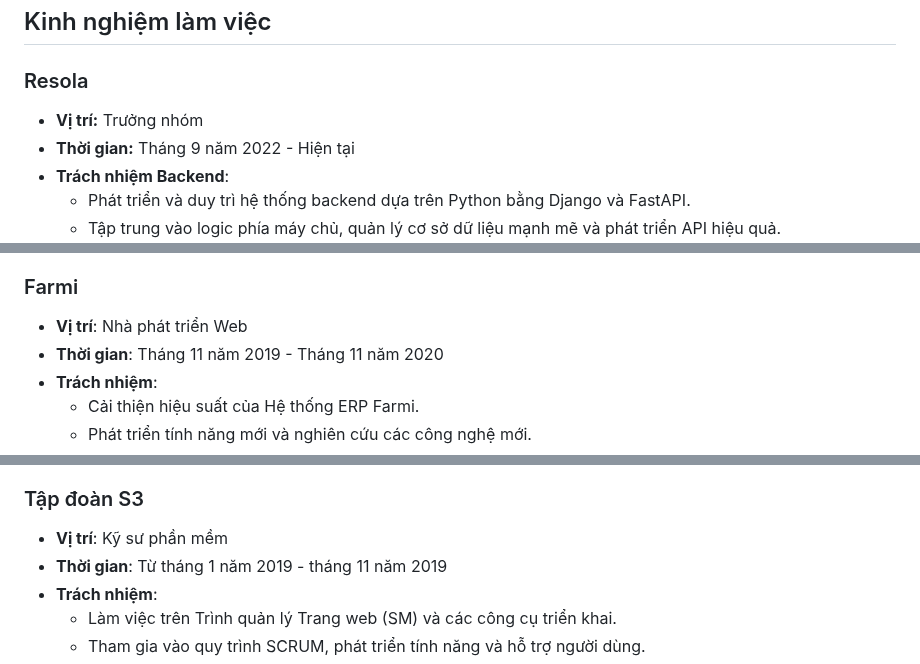
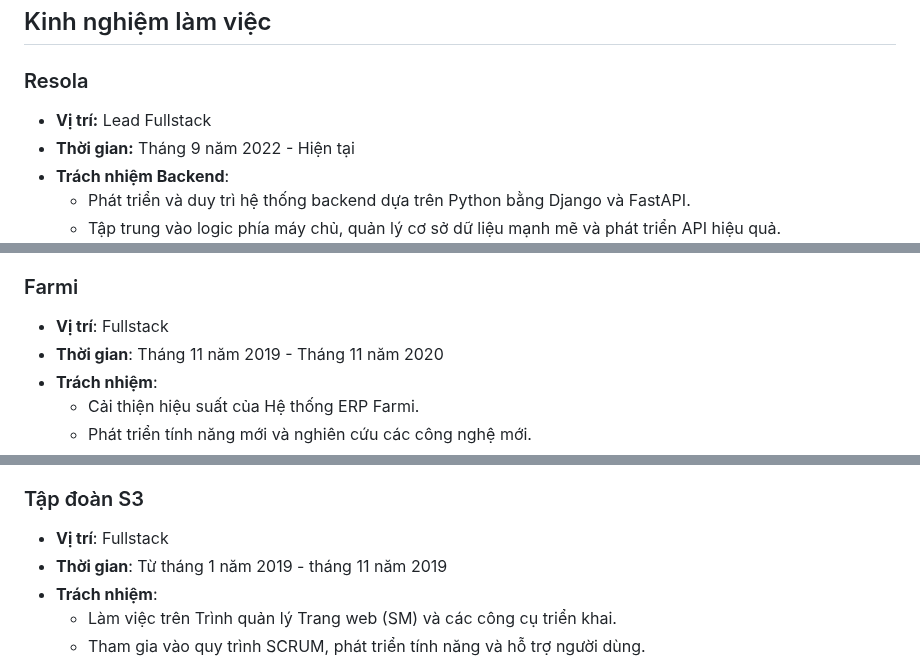
Before and after one commit to duc168/my-resume, a Markdown page: README-vi.MD, 3 parts joined by grey strips. Rendered like a GitHub page.

```diff
--- a/README-vi.MD
+++ b/README-vi.MD
@@ -18,7 +18,7 @@
 ## Kinh nghiệm làm việc
 
 ### Resola
-- **Vị trí:** Trưởng nhóm
+- **Vị trí:** Lead Fullstack
 - **Thời gian:** Tháng 9 năm 2022 - Hiện tại
 - **Trách nhiệm Backend**:
   - Phát triển và duy trì hệ thống backend dựa trên Python bằng Django và FastAPI.
@@ -88,7 +88,7 @@
   - Phaser.js, Electron.js, React.js, Konva.js, WebRTC, Firebase, Node.js, Express.js, Nest.js, Gin (GoLang), Socket.io, Twilio, Agora, React Planner, Webpack, Gitlab
 
 ### Farmi
-- **Vị trí**: Nhà phát triển Web
+- **Vị trí**: Fullstack
 - **Thời gian**: Tháng 11 năm 2019 - Tháng 11 năm 2020
 - **Trách nhiệm**:
   - Cải thiện hiệu suất của Hệ thống ERP Farmi.
@@ -101,7 +101,7 @@
   - Java & Javascript, Khung làm việc Play, Khung Spring Boot, Elasticsearch, Node.js, Deno.js, Angular 8, Javascript & Typescripts, HTML, CSS, SASS, Rxjs, Webpack, GraphQL, Firebase, NVM (Quản lý phiên bản Node), Google Cloud Platform (Cloud Run, Cloud Build, Compute Engine, Source Repositories, Kubernetes Engine, Container Registry, Logging, CI/CD), Docker, Docker Compose, Gitlab
 
 ### Tập đoàn S3
-- **Vị trí**: Kỹ sư phần mềm
+- **Vị trí**: Fullstack
 - **Thời gian**: Từ tháng 1 năm 2019 - tháng 11 năm 2019
 - **Trách nhiệm**:
   - Làm việc trên Trình quản lý Trang web (SM) và các công cụ triển khai.
```
Also changed, not shown: other parts of README-vi.MD (+1 -1 lines).
